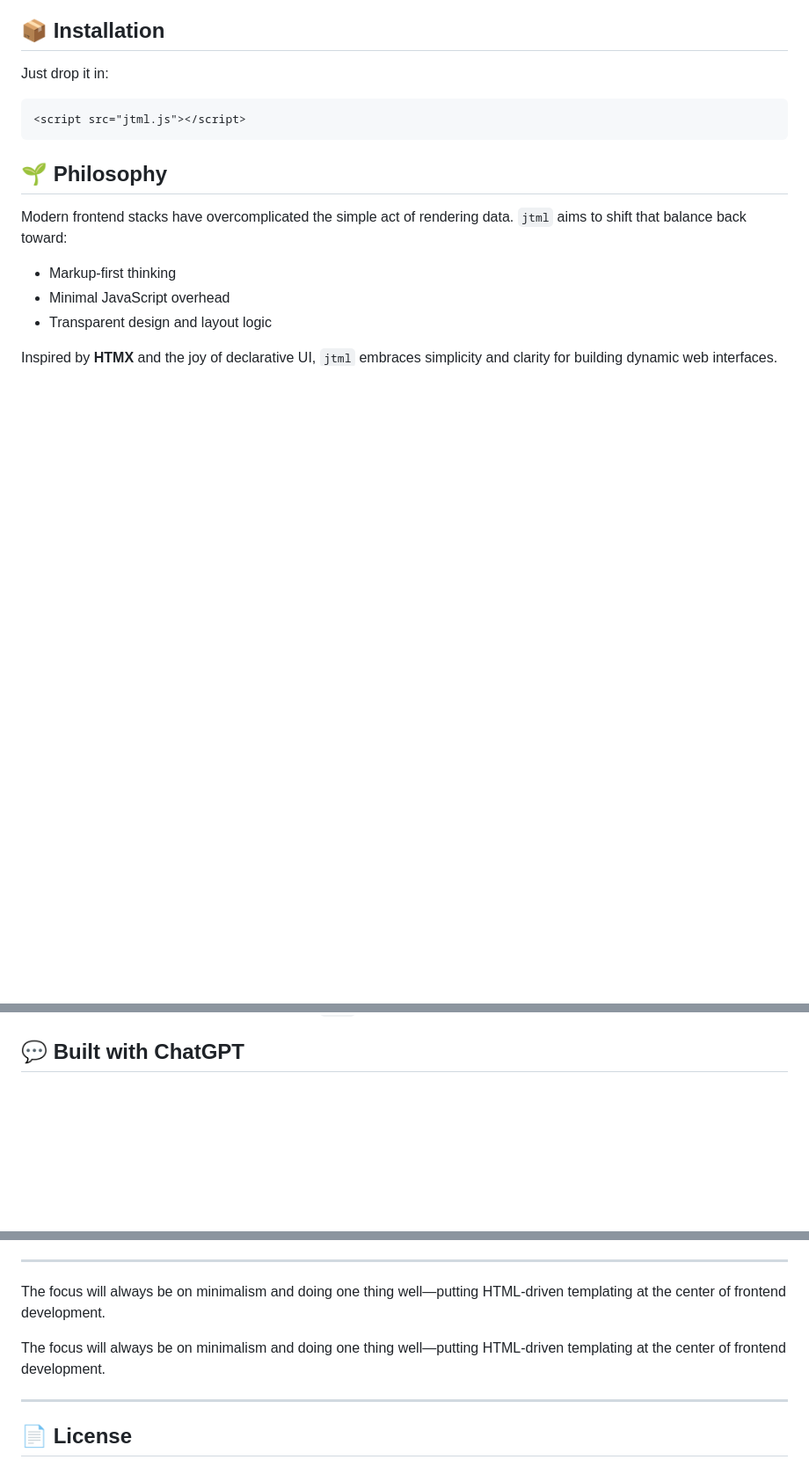
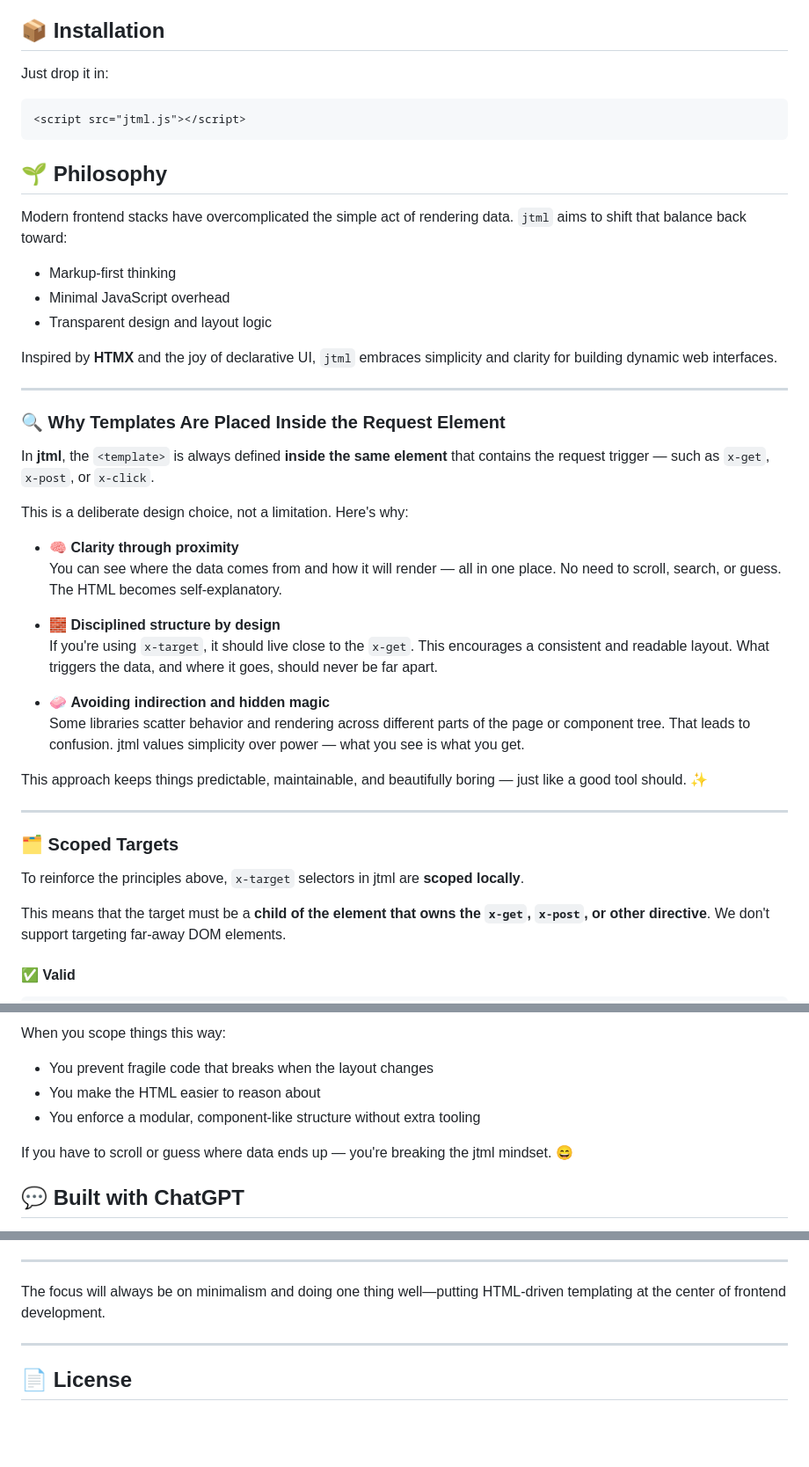
Before and after one commit to OneHundredThousand/jtml, a Markdown page: README.md, 3 parts joined by grey strips. Shown: that part at 88% size. Rendered like a GitHub page; blank space fills up the shorter version.

```diff
--- a/README.md
+++ b/README.md
@@ -81,3 +80,32 @@ Modern frontend stacks have overcomplicated the simple act of rendering data. `j
 
 Inspired by **HTMX** and the joy of declarative UI, `jtml` embraces simplicity and clarity for building dynamic web interfaces.
 
+---
+
+### 🔍 Why Templates Are Placed Inside the Request Element
+
+In **jtml**, the `<template>` is always defined **inside the same element** that contains the request trigger — such as `x-get`, `x-post`, or `x-click`.
+
+This is a deliberate design choice, not a limitation. Here's why:
+
+- 🧠 **Clarity through proximity**
+  You can see where the data comes from and how it will render — all in one place. No need to scroll, search, or guess. The HTML becomes self-explanatory.
+
+- 🧱 **Disciplined structure by design**
+  If you're using `x-target`, it should live close to the `x-get`. This encourages a consistent and readable layout. What triggers the data, and where it goes, should never be far apart.
+
+- 🧼 **Avoiding indirection and hidden magic**
+  Some libraries scatter behavior and rendering across different parts of the page or component tree. That leads to confusion. jtml values simplicity over power — what you see is what you get.
+
+This approach keeps things predictable, maintainable, and beautifully boring — just like a good tool should. ✨
+
+---
+
+### 🗂️ Scoped Targets
+
+To reinforce the principles above, `x-target` selectors in jtml are **scoped locally**.
+
+This means that the target must be a **child of the element that owns the `x-get`, `x-post`, or other directive**. We don't support targeting far-away DOM elements.
+
+#### ✅ Valid
+
@@ -84,3 +133,10 @@ Inspired by **HTMX** and the joy of declarative UI, `jtml` embraces simplicity a
+When you scope things this way:
+
+- You prevent fragile code that breaks when the layout changes
+- You make the HTML easier to reason about
+- You enforce a modular, component-like structure without extra tooling
+
+If you have to scroll or guess where data ends up — you're breaking the jtml mindset. 😄
 
 ## 💬 Built with ChatGPT
 
@@ -120,9 +176,6 @@ Here are the current goals and ideas being considered for jtml's development. Th
 
 The focus will always be on minimalism and doing one thing well—putting HTML-driven templating at the center of frontend development.
 
-
-The focus will always be on minimalism and doing one thing well—putting HTML-driven templating at the center of frontend development.
-
 ---
 
 ## 📄 License
```
Also changed, not shown: other parts of README.md (+23 -3 lines).
